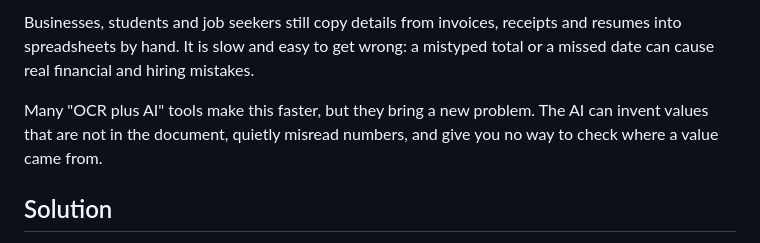
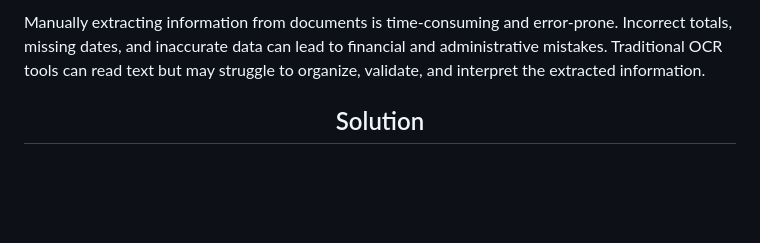
Before and after one commit to ZahraBatool2024/DocnexaAI, a Markdown page: README.md, the part around one of its changes. Drawn GitHub-style; blank space fills up the shorter version.

```diff
--- a/README.md
+++ b/README.md
@@ -8,6 +13,6 @@
 
-Businesses, students and job seekers still copy details from invoices, receipts and resumes into spreadsheets by hand. It is slow and easy to get wrong: a mistyped total or a missed date can cause real financial and hiring mistakes.
+Manually extracting information from documents is time-consuming and error-prone. Incorrect totals, missing dates, and inaccurate data can lead to financial and administrative mistakes. Traditional OCR tools can read text but may struggle to organize, validate, and interpret the extracted information.
 
-Many "OCR plus AI" tools make this faster, but they bring a new problem. The AI can invent values that are not in the document, quietly misread numbers, and give you no way to check where a value came from.
+<div align="center">
 
 ## Solution
```
Also changed, not shown: other parts of README.md (+34 -67 lines).
